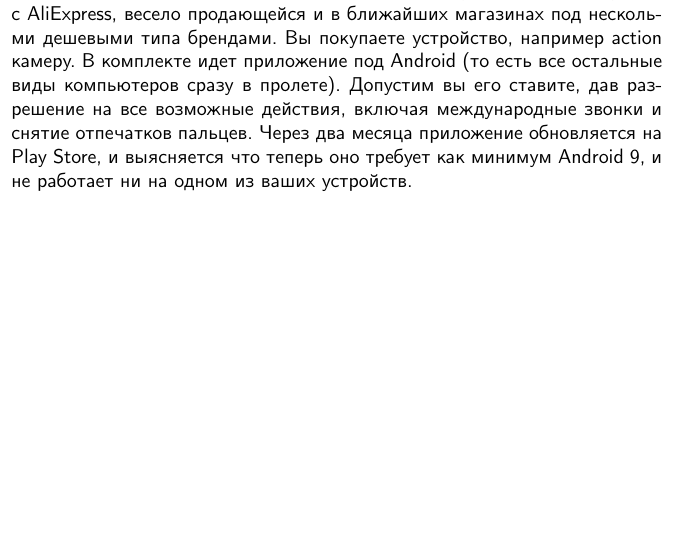
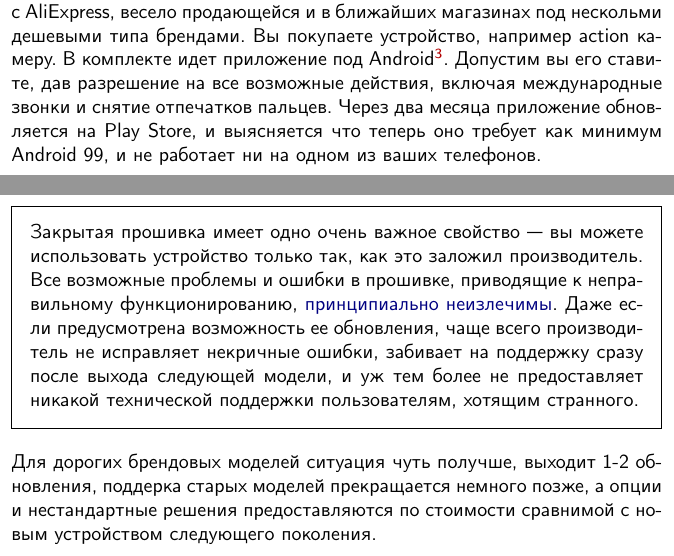
Before and after one commit to ponyatov/KITFORTH, a LaTeX book (manual/KITFORTH.tex, which reads manual/intro/intro.tex): part of page 6 of 8 before the commit and two parts of pages 6 and 7 of 10 after it, the two joined at a grey line, cut so that both start at the same text, the shorter picture padded with empty space. Compiled offline with pdfLaTeX; a LaTeX package or settings file that is missing is left out.

Commit message:
Signed-off-by: Dmitry Ponyatov <dponyatov@gmail.com>

```diff
--- a/manual/intro/intro.tex
+++ b/manual/intro/intro.tex
@@ -26,15 +26,35 @@
 \clearpage
 \secly{Откуда взялась идея}
 
-Технология IoT была для вас только хайпом, потому что до сих пор
-цена на ``умные'' бытовые устройства зашкаливала, чтобы взять их просто ``на
+Технология IoT была для вас только хайпом, потому что до сих пор цена на
+``умные'' бытовые устройства зашкаливала, чтобы взять их просто ``на
 попробовать''. Другая проблема, куда более важная\ --- каждый производитель
 пилит свой собственный набор протоколов, и полностью закрытое программное
 обеспечение. Особенно весело с этим у китайской продукции с AliExpress, весело
 продающейся и в ближайших магазинах под нескольми дешевыми типа брендами.
 Вы покупаете устройство, например action камеру. В комплекте идет приложение под
-Android (то есть все остальные виды компьютеров сразу в пролете). Допустим вы
-его ставите, дав разрешение на все возможные действия, включая международные
-звонки и снятие отпечатков пальцев. Через два месяца приложение обновляется на
-Play Store, и выясняется что теперь оно требует как минимум Android 9, и не
-работает ни на одном из ваших устройств.
+Android\note{то есть все остальные виды компьютеров сразу в пролете}.
+Допустим вы его ставите, дав разрешение на все возможные действия, включая
+международные звонки и снятие отпечатков пальцев. Через два месяца приложение
+обновляется на Play Store, и выясняется что теперь оно требует как минимум
+Android 99, и не работает ни на одном из ваших телефонов.
+
+\begin{framed}
+\noindent
+Закрытая прошивка имеет одно очень важное свойство\ --- вы можете использовать
+устройство только так, как это заложил производитель. Все возможные проблемы и
+ошибки в прошивке, приводящие к неправильному функционированию,
+\emph{принципиально неизлечимы}. Даже если предусмотрена возможность ее
+обновления, чаще всего производитель не исправляет некричные ошибки, забивает на
+поддержку сразу после выхода следующей модели, и уж тем более не предоставляет
+никакой технической поддержки пользователям, хотящим странного.
+\end{framed}
+
+\noindent
+Для дорогих брендовых моделей ситуация чуть получше, выходит 1-2 обновления,
+поддерка старых моделей прекращается немного позже, а опции и нестандартные
+решения предоставляются по стоимости сравнимой с новым устройством следующего
+поколения.
+
+\clearpage
+\secly{OpenSource \& OpenHardware}
```
Also changed, not shown: manual/intro/intro.tex (4 more changed lines).
